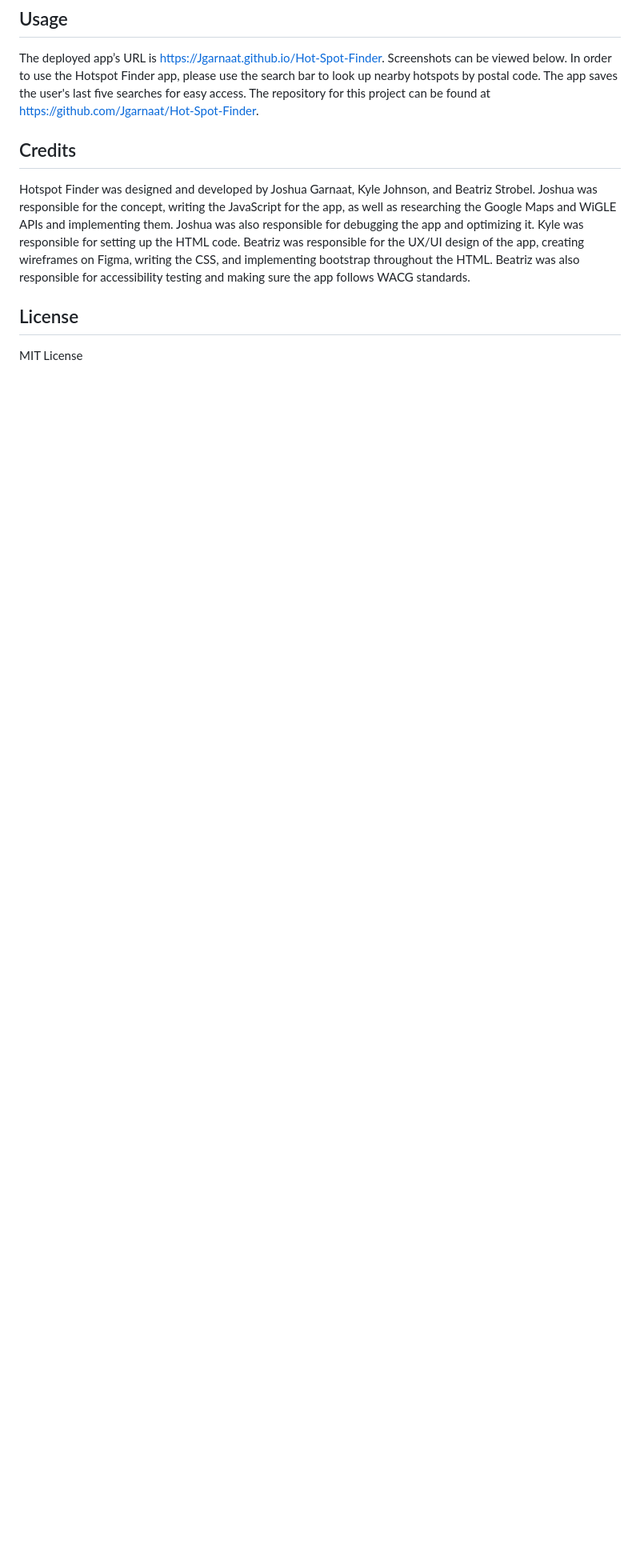
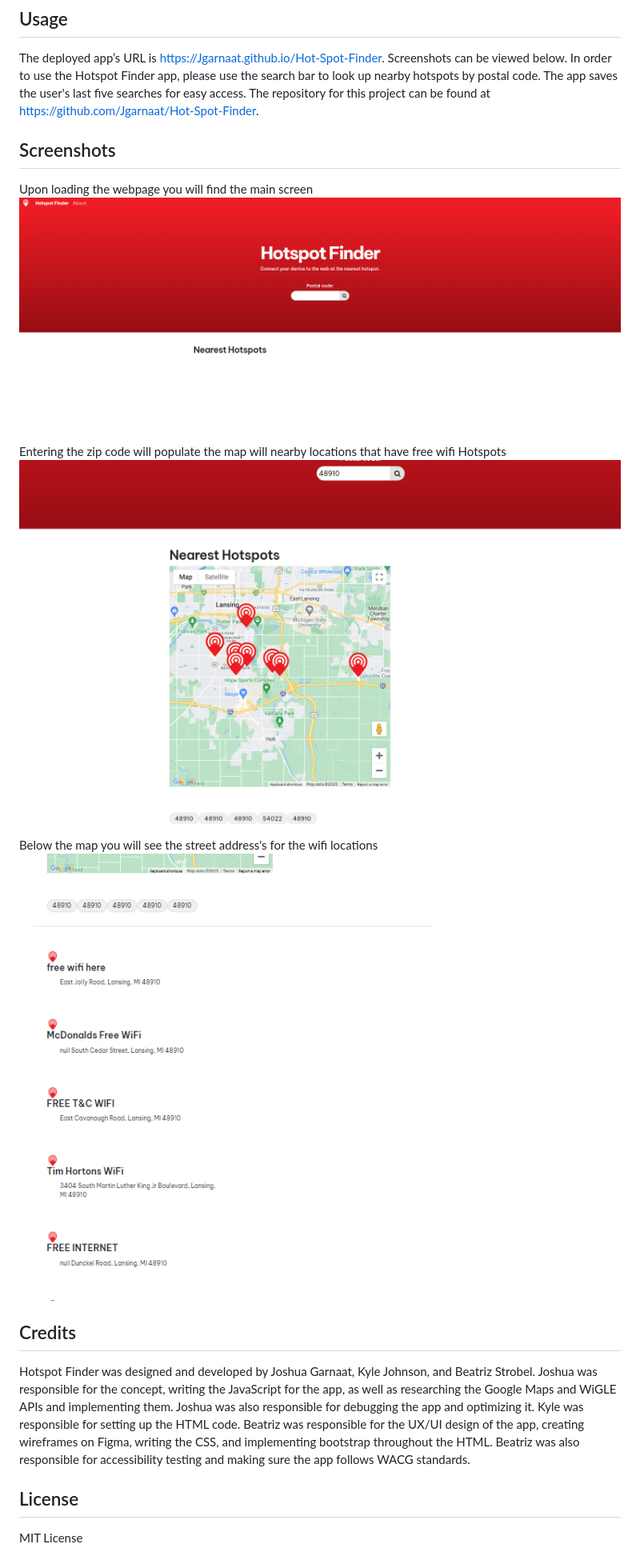
Before and after one commit to beastrobel/Hotspot-Finder-2.0, a Markdown page: README.md, the part around the change. Shown at 80% size. Drawn GitHub-style; pictures changed too: Assets/images/Main.png (added), Assets/images/search results.png (added), Assets/images/wifi preview.png (added); blank space fills up the shorter version.

Commit message:
added screenshots
Added the screenshots to the ReadMe file

```diff
--- a/README.md
+++ b/README.md
@@ -7,6 +7,16 @@ Hotspot Finder is a user-friendly hotspot locator app powered by Google Maps and
 ## Usage
 The deployed app’s URL is https://Jgarnaat.github.io/Hot-Spot-Finder. Screenshots can be viewed below. In order to use the Hotspot Finder app, please use the search bar to look up nearby hotspots by postal code. The app saves the user's last five searches for easy access. The repository for this project can be found at https://github.com/Jgarnaat/Hot-Spot-Finder.
 
+## Screenshots
+Upon loading the webpage you will find the main screen
+![Alt text](Assets/images/Main.png)
+
+Entering the zip code will populate the map will nearby locations that have free wifi Hotspots
+![Alt text](<Assets/images/wifi preview.png>)
+
+Below the map you will see the street address's for the wifi locations
+![Alt text](<Assets/images/search results.png>)
+
 
 ## Credits
 Hotspot Finder was designed and developed by Joshua Garnaat, Kyle Johnson, and Beatriz Strobel. Joshua was responsible for the concept, writing the JavaScript for the app, as well as researching the Google Maps and WiGLE APIs and implementing them. Joshua was also responsible for debugging the app and optimizing it. Kyle was responsible for setting up the HTML code. Beatriz was responsible for the UX/UI design of the app, creating wireframes on Figma, writing the CSS, and implementing bootstrap throughout the HTML. Beatriz was also responsible for accessibility testing and making sure the app follows WACG standards.
```
Also changed, not shown: 1 other file.
